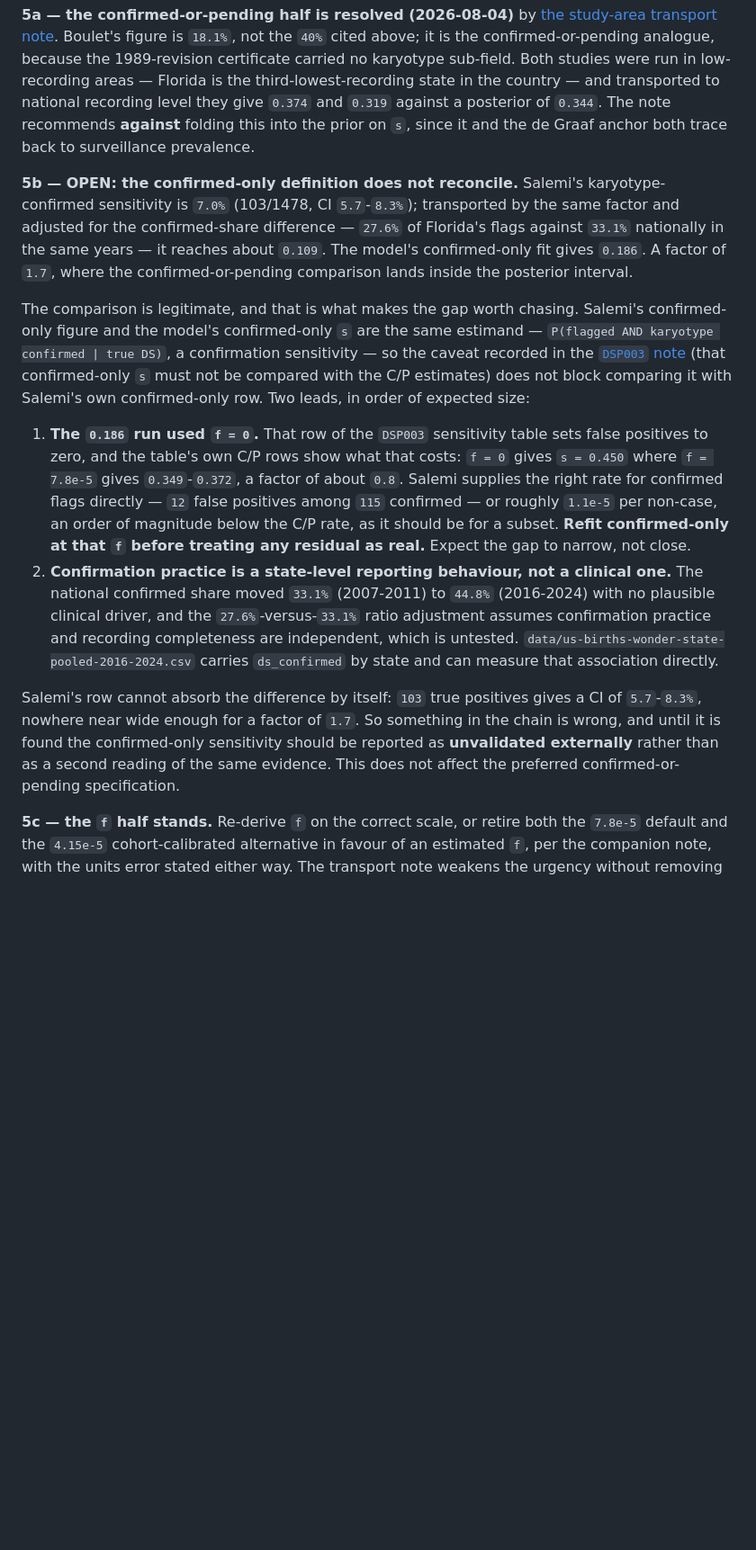
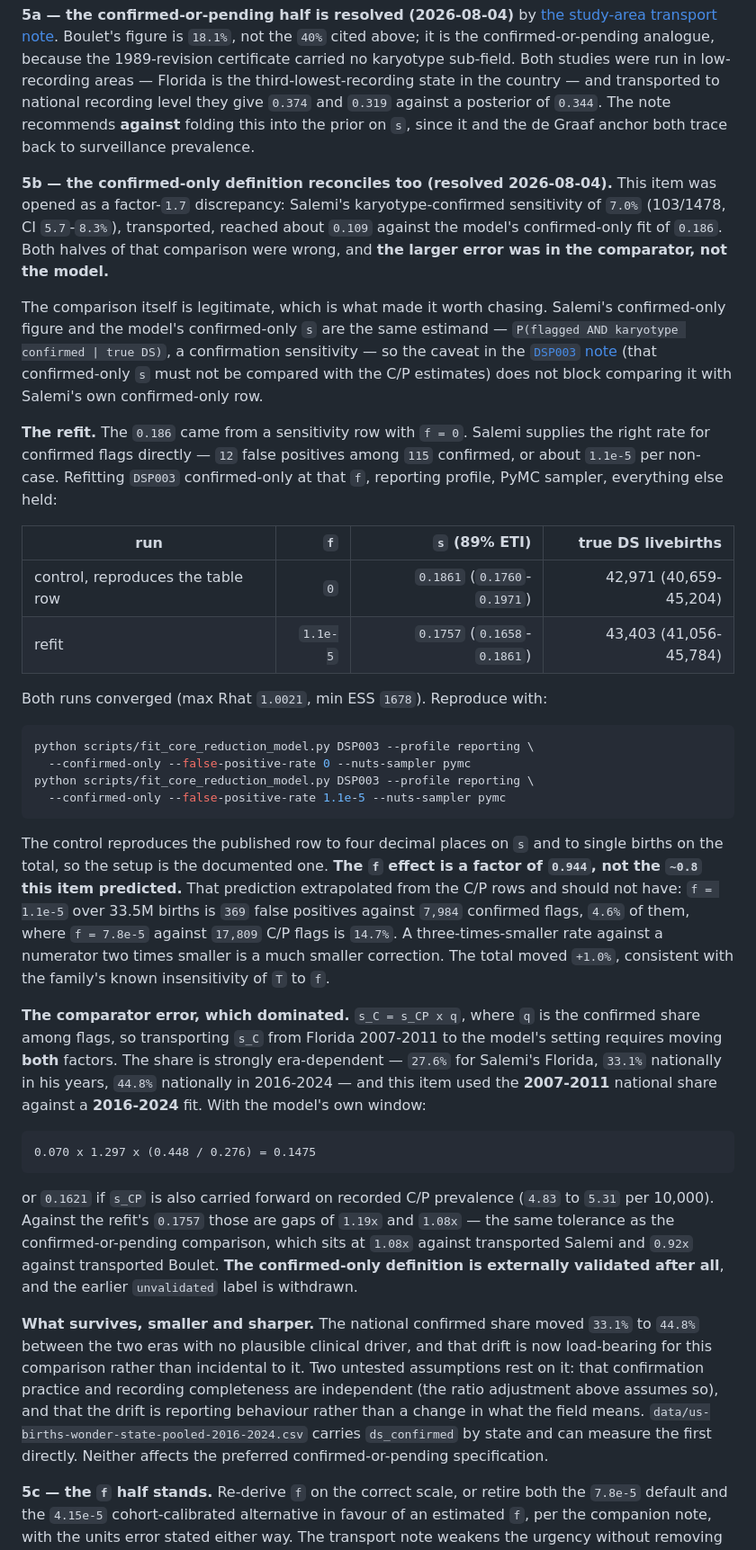
Before and after one commit to dspopulations/us-birth-certificates, a Markdown page: notes/20260803-dsp-core-model-family-review.md, the part around the change. Shown at 90% size. GitHub-like rendering; blank space fills up the shorter version.

Commit message:
Refit confirmed-only at Salemi's measured f, and close recommendation 5b
Runs the refit recommendation 5b asked for, and it resolves the item -- but the
larger error turned out to be in the comparator, not the model.

The refit. DSP003 confirmed-only at f = 1.1e-5, the rate Salemi measures for
confirmed flags (12 false positives among 115), reporting profile and PyMC
sampler as documented. The f = 0 control reproduces the published sensitivity row
to four decimal places on s and to single births on the total, so the setup is
the documented one. s moves 0.1861 -> 0.1757, a factor of 0.944 rather than the
~0.8 the item predicted: that prediction extrapolated from the C/P rows and
should not have, because 1.1e-5 over 33.5M births is 369 false positives among
7,984 confirmed flags (4.6%) where 7.8e-5 against 17,809 C/P flags is 14.7%. The
total moved +1.0%, consistent with the known insensitivity of T to f.

The comparator error. Since s_C = s_CP * q, transporting Salemi's confirmed-only
figure requires moving the confirmed share as well as the recording level, and
that share is strongly era-dependent: 27.6% for Salemi's Florida, 33.1%
nationally in his years, 44.8% nationally in 2016-2024. Recommendation 5b used
the 2007-2011 share against a 2016-2024 fit. With the model's own window the
comparator is 0.1475, or 0.1621 carrying s_CP forward on recorded prevalence,
against the refit's 0.1757 -- gaps of 1.19x and 1.08x, the same tolerance as the
confirmed-or-pending comparison. The unvalidated label is withdrawn.

What survives is narrower and is recorded as such: the confirmed share's
33.1%-to-44.8% drift has no clinical explanation, and two assumptions now rest on
it -- that confirmation practice and recording completeness are independent, and
that the drift is reporting behaviour rather than a change in what the field
means. The tracked WONDER extract carries ds_confirmed by state to test the
first. Neither affects the preferred confirmed-or-pending specification.

Run artefacts land in gitignored output/, so the numbers and the reproduction
commands are recorded in the note.

Co-Authored-By: Claude Fable 5 <noreply@anthropic.com>

````diff
--- a/notes/20260803-dsp-core-model-family-review.md
+++ b/notes/20260803-dsp-core-model-family-review.md
@@ -725,42 +725,74 @@ recording level they give `0.374` and `0.319` against a posterior of `0.344`. Th
 note recommends **against** folding this into the prior on `s`, since it and the
 de Graaf anchor both trace back to surveillance prevalence.
 
-**5b — OPEN: the confirmed-only definition does not reconcile.** Salemi's
-karyotype-confirmed sensitivity is `7.0%` (103/1478, CI `5.7`-`8.3%`); transported
-by the same factor and adjusted for the confirmed-share difference — `27.6%` of
-Florida's flags against `33.1%` nationally in the same years — it reaches about
-`0.109`. The model's confirmed-only fit gives `0.186`. A factor of `1.7`, where
-the confirmed-or-pending comparison lands inside the posterior interval.
+**5b — the confirmed-only definition reconciles too (resolved 2026-08-04).** This
+item was opened as a factor-`1.7` discrepancy: Salemi's karyotype-confirmed
+sensitivity of `7.0%` (103/1478, CI `5.7`-`8.3%`), transported, reached about
+`0.109` against the model's confirmed-only fit of `0.186`. Both halves of that
+comparison were wrong, and **the larger error was in the comparator, not the
+model.**
 
-The comparison is legitimate, and that is what makes the gap worth chasing.
-Salemi's confirmed-only figure and the model's confirmed-only `s` are the same
-estimand — `P(flagged AND karyotype confirmed | true DS)`, a confirmation
-sensitivity — so the caveat recorded in the
+The comparison itself is legitimate, which is what made it worth chasing. Salemi's
+confirmed-only figure and the model's confirmed-only `s` are the same estimand —
+`P(flagged AND karyotype confirmed | true DS)`, a confirmation sensitivity — so
+the caveat in the
 [`DSP003` note](20260802-dsp003-age-reduction-extension.md) (that confirmed-only
 `s` must not be compared with the C/P estimates) does not block comparing it with
-Salemi's own confirmed-only row. Two leads, in order of expected size:
+Salemi's own confirmed-only row.
 
-1. **The `0.186` run used `f = 0`.** That row of the `DSP003` sensitivity table
-   sets false positives to zero, and the table's own C/P rows show what that
-   costs: `f = 0` gives `s = 0.450` where `f = 7.8e-5` gives `0.349`-`0.372`, a
-   factor of about `0.8`. Salemi supplies the right rate for confirmed flags
-   directly — `12` false positives among `115` confirmed — or roughly `1.1e-5`
-   per non-case, an order of magnitude below the C/P rate, as it should be for a
-   subset. **Refit confirmed-only at that `f` before treating any residual as
-   real.** Expect the gap to narrow, not close.
-2. **Confirmation practice is a state-level reporting behaviour, not a clinical
-   one.** The national confirmed share moved `33.1%` (2007-2011) to `44.8%`
-   (2016-2024) with no plausible clinical driver, and the `27.6%`-versus-`33.1%`
-   ratio adjustment assumes confirmation practice and recording completeness are
-   independent, which is untested. `data/us-births-wonder-state-pooled-2016-2024.csv`
-   carries `ds_confirmed` by state and can measure that association directly.
+**The refit.** The `0.186` came from a sensitivity row with `f = 0`. Salemi
+supplies the right rate for confirmed flags directly — `12` false positives among
+`115` confirmed, or about `1.1e-5` per non-case. Refitting `DSP003` confirmed-only
+at that `f`, reporting profile, PyMC sampler, everything else held:
 
-Salemi's row cannot absorb the difference by itself: `103` true positives gives a
-CI of `5.7`-`8.3%`, nowhere near wide enough for a factor of `1.7`. So something
-in the chain is wrong, and until it is found the confirmed-only sensitivity should
-be reported as **unvalidated externally** rather than as a second reading of the
-same evidence. This does not affect the preferred confirmed-or-pending
-specification.
+| run | `f` | `s` (89% ETI) | true DS livebirths |
+| --- | ---: | ---: | ---: |
+| control, reproduces the table row | `0` | `0.1861` (`0.1760`-`0.1971`) | 42,971 (40,659-45,204) |
+| refit | `1.1e-5` | `0.1757` (`0.1658`-`0.1861`) | 43,403 (41,056-45,784) |
+
+Both runs converged (max Rhat `1.0021`, min ESS `1678`). Reproduce with:
+
+```bash
+python scripts/fit_core_reduction_model.py DSP003 --profile reporting \
+  --confirmed-only --false-positive-rate 0 --nuts-sampler pymc
+python scripts/fit_core_reduction_model.py DSP003 --profile reporting \
+  --confirmed-only --false-positive-rate 1.1e-5 --nuts-sampler pymc
+```
+
+The control reproduces the published row to four decimal places on `s` and to
+single births on the total, so the setup is the documented one. **The `f` effect is
+a factor of `0.944`, not the `~0.8` this item predicted.** That prediction
+extrapolated from the C/P rows and should not have: `f = 1.1e-5` over 33.5M births
+is `369` false positives against `7,984` confirmed flags, `4.6%` of them, where
+`f = 7.8e-5` against `17,809` C/P flags is `14.7%`. A three-times-smaller rate
+against a numerator two times smaller is a much smaller correction. The total moved
+`+1.0%`, consistent with the family's known insensitivity of `T` to `f`.
+
+**The comparator error, which dominated.** `s_C = s_CP x q`, where `q` is the
+confirmed share among flags, so transporting `s_C` from Florida 2007-2011 to the
+model's setting requires moving **both** factors. The share is strongly
+era-dependent — `27.6%` for Salemi's Florida, `33.1%` nationally in his years,
+`44.8%` nationally in 2016-2024 — and this item used the **2007-2011** national
+share against a **2016-2024** fit. With the model's own window:
+
+    0.070 x 1.297 x (0.448 / 0.276) = 0.1475
+
+or `0.1621` if `s_CP` is also carried forward on recorded C/P prevalence
+(`4.83` to `5.31` per 10,000). Against the refit's `0.1757` those are gaps of
+`1.19x` and `1.08x` — the same tolerance as the confirmed-or-pending comparison,
+which sits at `1.08x` against transported Salemi and `0.92x` against transported
+Boulet. **The confirmed-only definition is externally validated after all**, and
+the earlier `unvalidated` label is withdrawn.
+
+**What survives, smaller and sharper.** The national confirmed share moved `33.1%`
+to `44.8%` between the two eras with no plausible clinical driver, and that drift
+is now load-bearing for this comparison rather than incidental to it. Two
+untested assumptions rest on it: that confirmation practice and recording
+completeness are independent (the ratio adjustment above assumes so), and that the
+drift is reporting behaviour rather than a change in what the field means.
+`data/us-births-wonder-state-pooled-2016-2024.csv` carries `ds_confirmed` by state
+and can measure the first directly. Neither affects the preferred
+confirmed-or-pending specification.
 
 **5c — the `f` half stands.** Re-derive `f`
 on the correct scale, or retire both the `7.8e-5` default and the `4.15e-5`
````
Also changed, not shown: notes/20260804-salemi-boulet-study-area-transport.md (+18 -12 lines).
